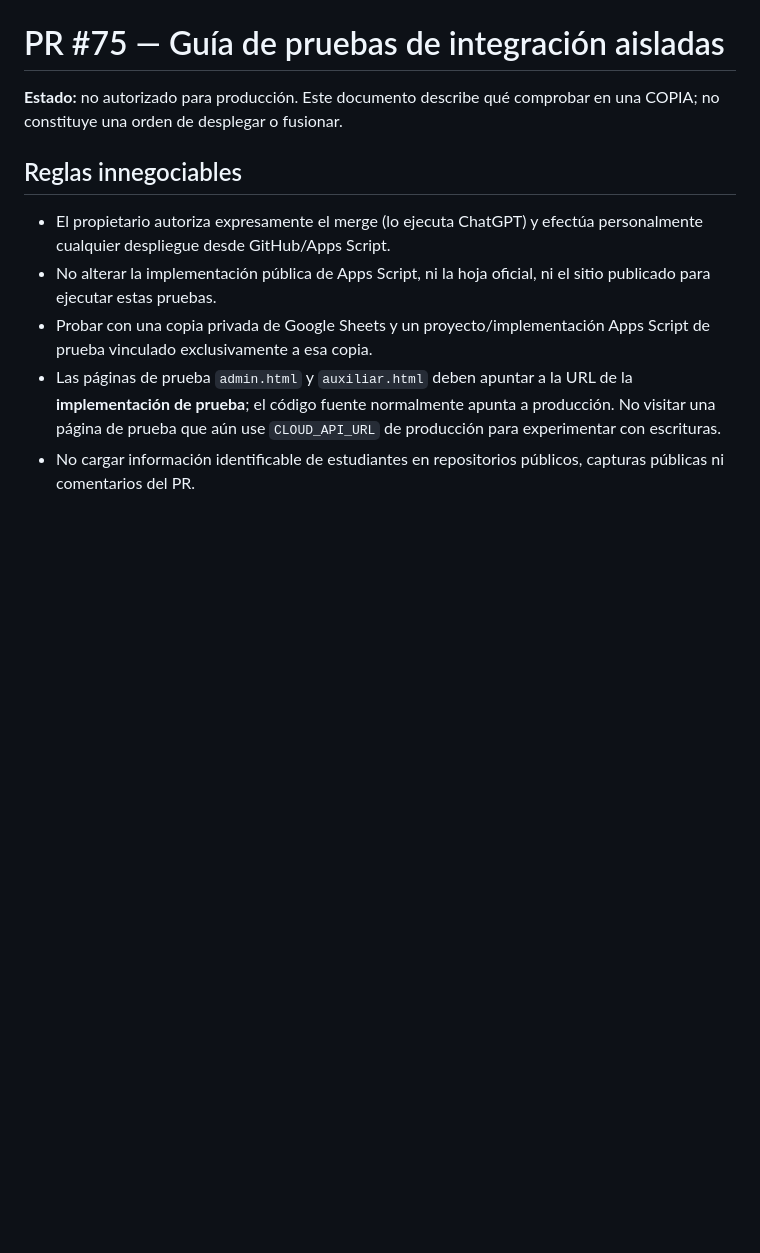
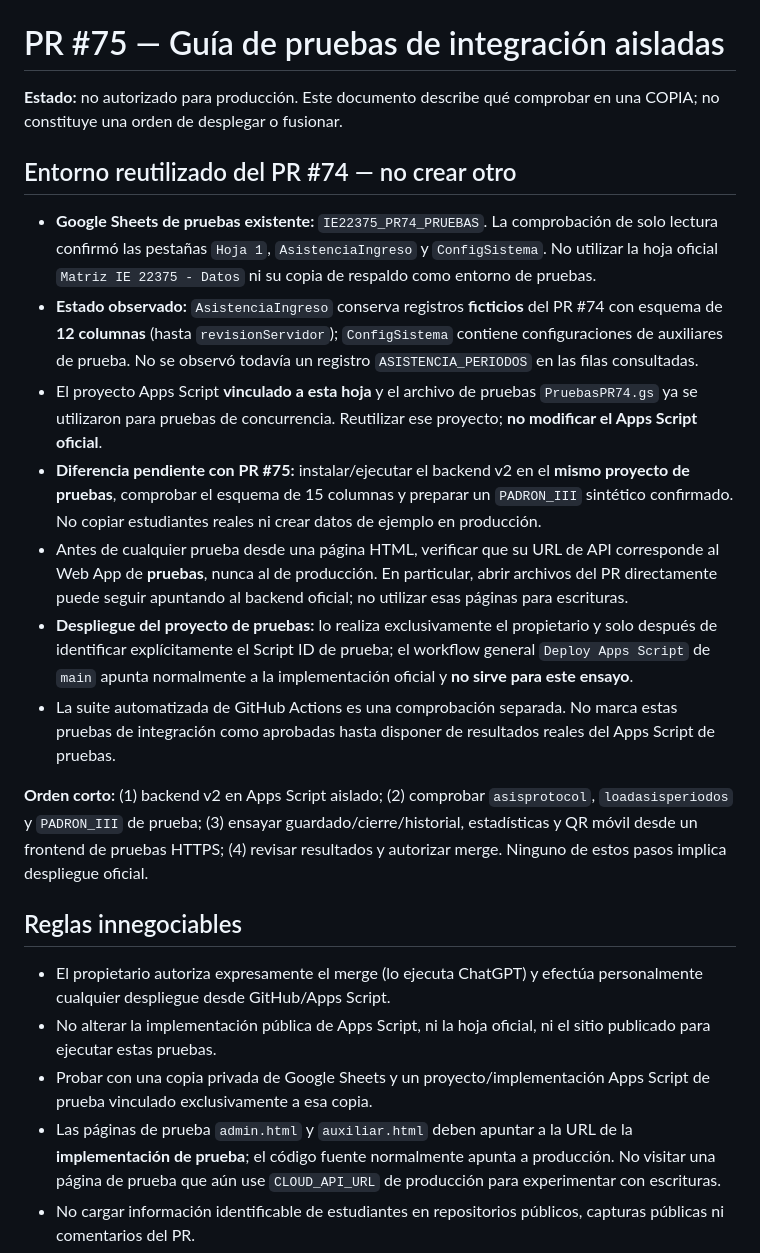
Before and after one commit to remzfx/matriz-ie22375, a Markdown page: docs/qa-pr75-asistencia.md, the part around the change. Rendered like a GitHub page; blank space fills up the shorter version.

Commit message:
docs(qa): reutilizar entorno PR74 confirmado, sin repetir configuración ni tocar backend oficial

```diff
--- a/docs/qa-pr75-asistencia.md
+++ b/docs/qa-pr75-asistencia.md
@@ -1,6 +1,18 @@
 # PR #75 — Guía de pruebas de integración aisladas
 
 **Estado:** no autorizado para producción. Este documento describe qué comprobar en una COPIA; no constituye una orden de desplegar o fusionar.
+
+## Entorno reutilizado del PR #74 — no crear otro
+
+- **Google Sheets de pruebas existente:** `IE22375_PR74_PRUEBAS`. La comprobación de solo lectura confirmó las pestañas `Hoja 1`, `AsistenciaIngreso` y `ConfigSistema`. No utilizar la hoja oficial `Matriz IE 22375 - Datos` ni su copia de respaldo como entorno de pruebas.
+- **Estado observado:** `AsistenciaIngreso` conserva registros **ficticios** del PR #74 con esquema de **12 columnas** (hasta `revisionServidor`); `ConfigSistema` contiene configuraciones de auxiliares de prueba. No se observó todavía un registro `ASISTENCIA_PERIODOS` en las filas consultadas.
+- El proyecto Apps Script **vinculado a esta hoja** y el archivo de pruebas `PruebasPR74.gs` ya se utilizaron para pruebas de concurrencia. Reutilizar ese proyecto; **no modificar el Apps Script oficial**.
+- **Diferencia pendiente con PR #75:** instalar/ejecutar el backend v2 en el **mismo proyecto de pruebas**, comprobar el esquema de 15 columnas y preparar un `PADRON_III` sintético confirmado. No copiar estudiantes reales ni crear datos de ejemplo en producción.
+- Antes de cualquier prueba desde una página HTML, verificar que su URL de API corresponde al Web App de **pruebas**, nunca al de producción. En particular, abrir archivos del PR directamente puede seguir apuntando al backend oficial; no utilizar esas páginas para escrituras.
+- **Despliegue del proyecto de pruebas:** lo realiza exclusivamente el propietario y solo después de identificar explícitamente el Script ID de prueba; el workflow general `Deploy Apps Script` de `main` apunta normalmente a la implementación oficial y **no sirve para este ensayo**.
+- La suite automatizada de GitHub Actions es una comprobación separada. No marca estas pruebas de integración como aprobadas hasta disponer de resultados reales del Apps Script de pruebas.
+
+**Orden corto:** (1) backend v2 en Apps Script aislado; (2) comprobar `asisprotocol`, `loadasisperiodos` y `PADRON_III` de prueba; (3) ensayar guardado/cierre/historial, estadísticas y QR móvil desde un frontend de pruebas HTTPS; (4) revisar resultados y autorizar merge. Ninguno de estos pasos implica despliegue oficial.
 
 ## Reglas innegociables
 
```
